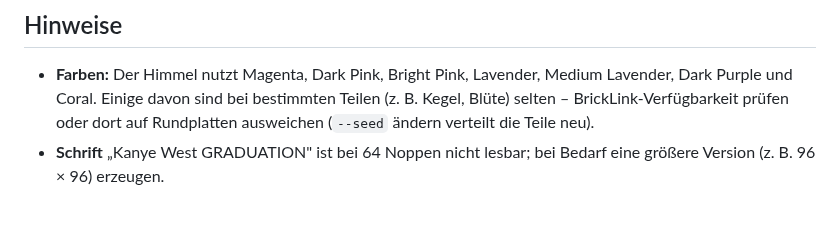
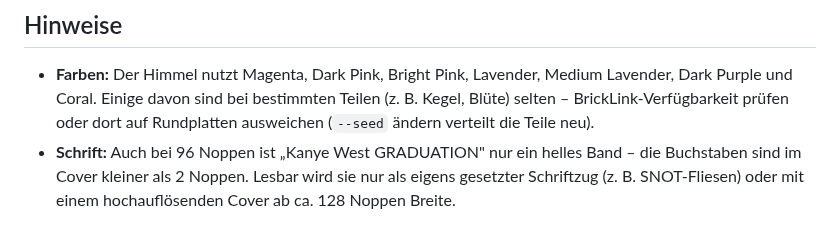
Before and after one commit to herbs44/lego-, a Markdown page: graduation-relief/README.md, the part around one of its changes. GitHub-like rendering.

```diff
--- a/graduation-relief/README.md
+++ b/graduation-relief/README.md
@@ -32,5 +34,6 @@ Das Cover-Bild selbst liegt nicht im Repo (Urheberrecht); das Skript braucht es
 - **Farben:** Der Himmel nutzt Magenta, Dark Pink, Bright Pink, Lavender, Medium Lavender, Dark Purple und Coral.
   Einige davon sind bei bestimmten Teilen (z. B. Kegel, Blüte) selten – BrickLink-Verfügbarkeit prüfen oder dort auf
   Rundplatten ausweichen (`--seed` ändern verteilt die Teile neu).
-- **Schrift** „Kanye West GRADUATION" ist bei 64 Noppen nicht lesbar; bei Bedarf eine größere Version (z. B. 96 × 96)
-  erzeugen.
+- **Schrift:** Auch bei 96 Noppen ist „Kanye West GRADUATION" nur ein helles Band – die Buchstaben sind im Cover kleiner als
+  2 Noppen. Lesbar wird sie nur als eigens gesetzter Schriftzug (z. B. SNOT-Fliesen) oder mit einem hochauflösenden Cover
+  ab ca. 128 Noppen Breite.
```
Also changed, not shown: other parts of graduation-relief/README.md (+7 -5 lines), README.md (+1 -1 lines), graduation-relief/graduation_front.png, graduation-relief/graduation_relief_vorschau.png, graduation-relief/graduation_schraeg.png, graduation-relief/graduation_schrift.png (added), 5 other files.
